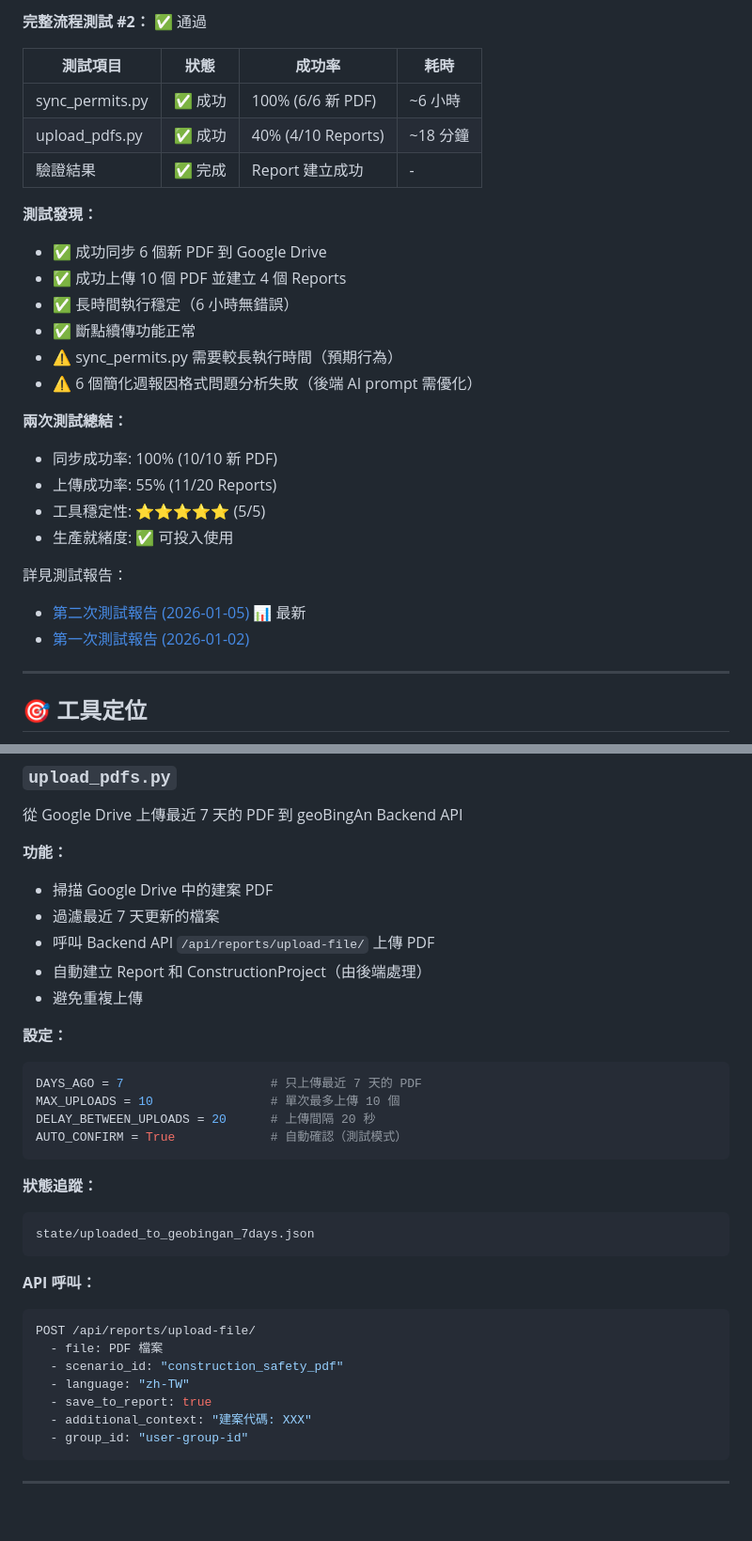
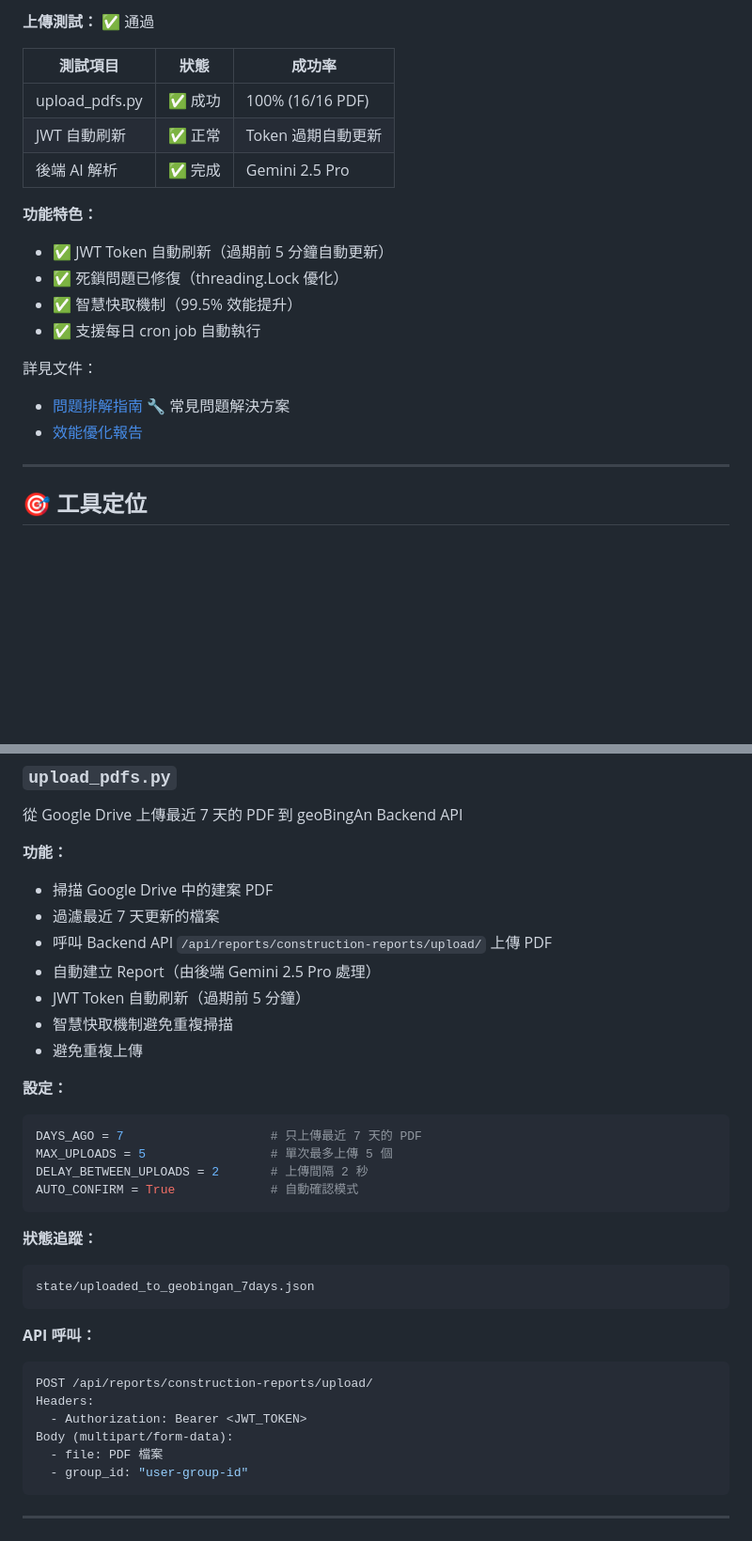
Before and after one commit to GeoThings/geoBingAn-pdf-sync-tool, a Markdown page: README.md, 2 parts joined by grey strips. Shown at 94% size. GitHub-like rendering; blank space fills up the shorter version.

````diff
--- a/README.md
+++ b/README.md
@@ -6,29 +6,21 @@
 
-**完整流程測試 #2：** ✅ 通過
+**上傳測試：** ✅ 通過
 
-| 測試項目 | 狀態 | 成功率 | 耗時 |
-|---------|------|--------|------|
-| sync_permits.py | ✅ 成功 | 100% (6/6 新 PDF) | ~6 小時 |
-| upload_pdfs.py | ✅ 成功 | 40% (4/10 Reports) | ~18 分鐘 |
-| 驗證結果 | ✅ 完成 | Report 建立成功 | - |
+| 測試項目 | 狀態 | 成功率 |
+|---------|------|--------|
+| upload_pdfs.py | ✅ 成功 | 100% (16/16 PDF) |
+| JWT 自動刷新 | ✅ 正常 | Token 過期自動更新 |
+| 後端 AI 解析 | ✅ 完成 | Gemini 2.5 Pro |
 
-**測試發現：**
-- ✅ 成功同步 6 個新 PDF 到 Google Drive
-- ✅ 成功上傳 10 個 PDF 並建立 4 個 Reports
-- ✅ 長時間執行穩定（6 小時無錯誤）
-- ✅ 斷點續傳功能正常
-- ⚠️ sync_permits.py 需要較長執行時間（預期行為）
-- ⚠️ 6 個簡化週報因格式問題分析失敗（後端 AI prompt 需優化）
+**功能特色：**
+- ✅ JWT Token 自動刷新（過期前 5 分鐘自動更新）
+- ✅ 死鎖問題已修復（threading.Lock 優化）
+- ✅ 智慧快取機制（99.5% 效能提升）
+- ✅ 支援每日 cron job 自動執行
 
-**兩次測試總結：**
-- 同步成功率: 100% (10/10 新 PDF)
-- 上傳成功率: 55% (11/20 Reports)
-- 工具穩定性: ⭐⭐⭐⭐⭐ (5/5)
-- 生產就緒度: ✅ 可投入使用
-
-詳見測試報告：
-- [第二次測試報告 (2026-01-05)](logs/test_report_20260105.md) 📊 最新
-- [第一次測試報告 (2026-01-02)](logs/test_report_20260102.md)
+詳見文件：
+- [問題排解指南](docs/troubleshooting.md) 🔧 常見問題解決方案
+- [效能優化報告](docs/cache_optimization_report.md)
 
 ---
 
@@ -125,16 +127,18 @@ state/sync_permits_progress.json
 **功能：**
 - 掃描 Google Drive 中的建案 PDF
 - 過濾最近 7 天更新的檔案
-- 呼叫 Backend API `/api/reports/upload-file/` 上傳 PDF
-- 自動建立 Report 和 ConstructionProject（由後端處理）
+- 呼叫 Backend API `/api/reports/construction-reports/upload/` 上傳 PDF
+- 自動建立 Report（由後端 Gemini 2.5 Pro 處理）
+- JWT Token 自動刷新（過期前 5 分鐘）
+- 智慧快取機制避免重複掃描
 - 避免重複上傳
 
 **設定：**
 ```python
 DAYS_AGO = 7                    # 只上傳最近 7 天的 PDF
-MAX_UPLOADS = 10                # 單次最多上傳 10 個
-DELAY_BETWEEN_UPLOADS = 20      # 上傳間隔 20 秒
-AUTO_CONFIRM = True             # 自動確認（測試模式）
+MAX_UPLOADS = 5                 # 單次最多上傳 5 個
+DELAY_BETWEEN_UPLOADS = 2       # 上傳間隔 2 秒
+AUTO_CONFIRM = True             # 自動確認模式
 ```
 
 **狀態追蹤：**
@@ -144,12 +148,11 @@ state/uploaded_to_geobingan_7days.json
 
 **API 呼叫：**
 ```bash
-POST /api/reports/upload-file/
+POST /api/reports/construction-reports/upload/
+Headers:
+  - Authorization: Bearer <JWT_TOKEN>
+Body (multipart/form-data):
   - file: PDF 檔案
-  - scenario_id: "construction_safety_pdf"
-  - language: "zh-TW"
-  - save_to_report: true
-  - additional_context: "建案代碼: XXX"
   - group_id: "user-group-id"
 ```
 
````
Also changed, not shown: other parts of README.md (+37 -13 lines).
